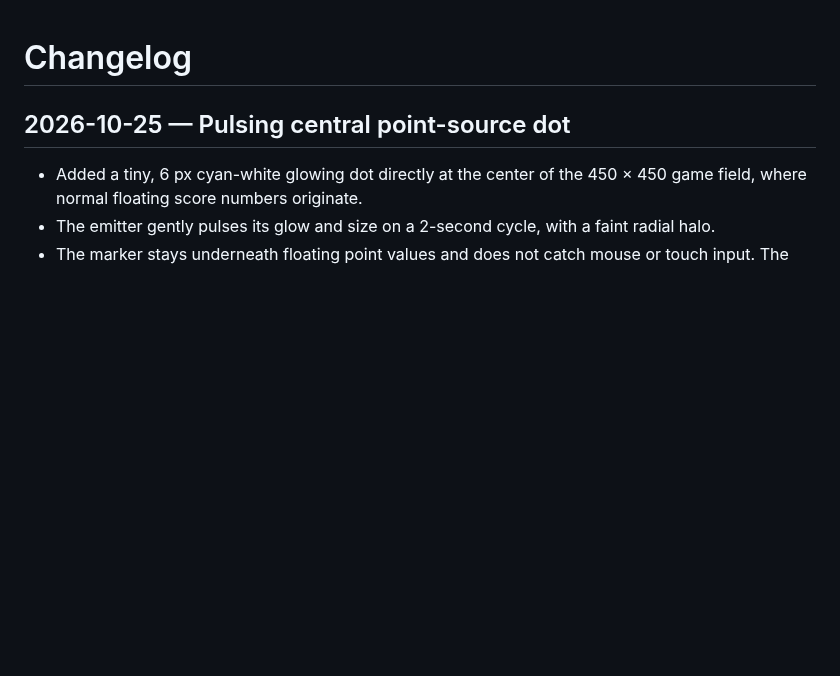
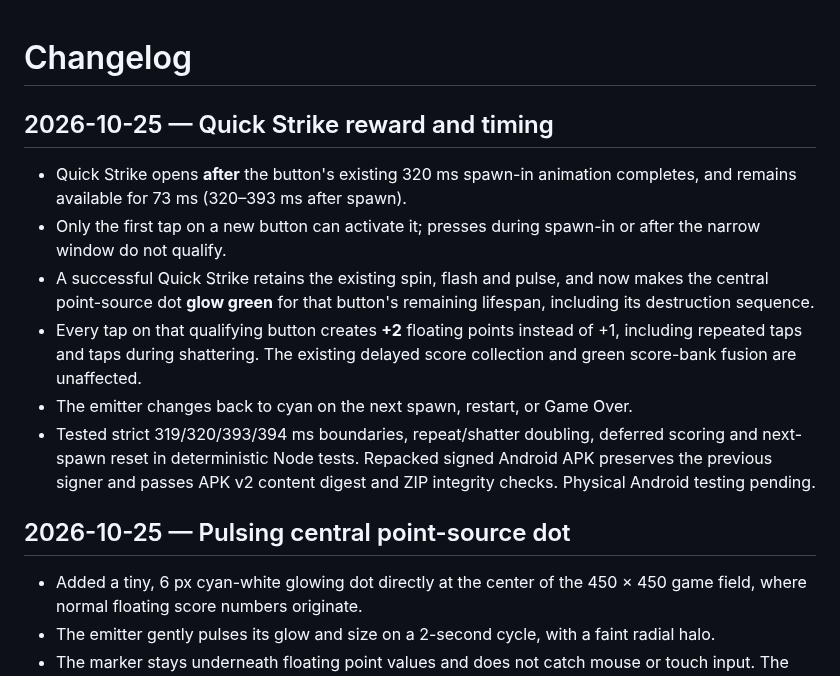
Before and after one commit to Morkahja/ButtonGame, a Markdown page: CHANGELOG.md, the part around the change. Drawn GitHub-style; blank space fills up the shorter version.

Commit message:
Document 73ms Quick Strike window and double-score behavior

```diff
--- a/CHANGELOG.md
+++ b/CHANGELOG.md
@@ -1,4 +1,13 @@
 # Changelog
+
+## 2026-10-25 — Quick Strike reward and timing
+
+- Quick Strike opens **after** the button's existing 320 ms spawn-in animation completes, and remains available for 73 ms (320–393 ms after spawn).
+- Only the first tap on a new button can activate it; presses during spawn-in or after the narrow window do not qualify.
+- A successful Quick Strike retains the existing spin, flash and pulse, and now makes the central point-source dot **glow green** for that button's remaining lifespan, including its destruction sequence.
+- Every tap on that qualifying button creates **+2** floating points instead of +1, including repeated taps and taps during shattering. The existing delayed score collection and green score-bank fusion are unaffected.
+- The emitter changes back to cyan on the next spawn, restart, or Game Over.
+- Tested strict 319/320/393/394 ms boundaries, repeat/shatter doubling, deferred scoring and next-spawn reset in deterministic Node tests. Repacked signed Android APK preserves the previous signer and passes APK v2 content digest and ZIP integrity checks. Physical Android testing pending.
 
 ## 2026-10-25 — Pulsing central point-source dot
 
```
